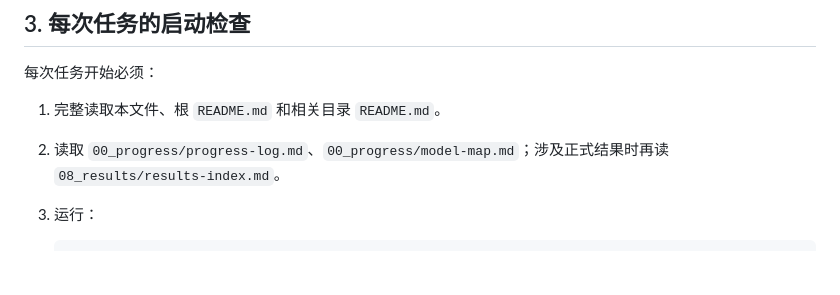
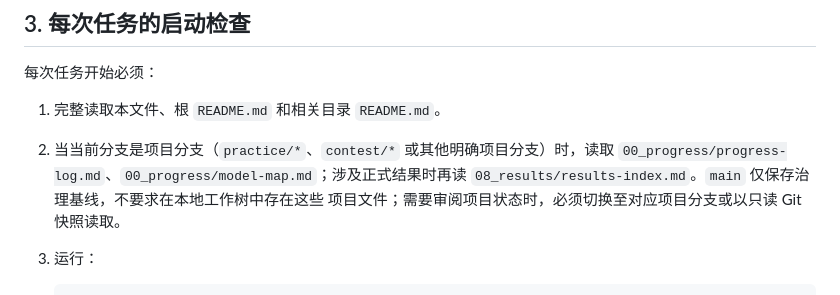
Before and after one commit to panda-nut/modeling-competition, a Markdown page: AGENTS.md, the part around the change. Rendered like a GitHub page; blank space fills up the shorter version.

Commit message:
[A][ARCH] scope project startup checks

````diff
--- a/AGENTS.md
+++ b/AGENTS.md
@@ -60,7 +60,10 @@ SOP、归档材料、模板和历史日志不是 Agent 规则来源；只有上
 每次任务开始必须：
 
 1. 完整读取本文件、根 `README.md` 和相关目录 `README.md`。
-2. 读取 `00_progress/progress-log.md`、`00_progress/model-map.md`；涉及正式结果时再读 `08_results/results-index.md`。
+2. 当当前分支是项目分支（`practice/*`、`contest/*` 或其他明确项目分支）时，读取
+   `00_progress/progress-log.md`、`00_progress/model-map.md`；涉及正式结果时再读
+   `08_results/results-index.md`。`main` 仅保存治理基线，不要求在本地工作树中存在这些
+   项目文件；需要审阅项目状态时，必须切换至对应项目分支或以只读 Git 快照读取。
 3. 运行：
 
    ```text
````
